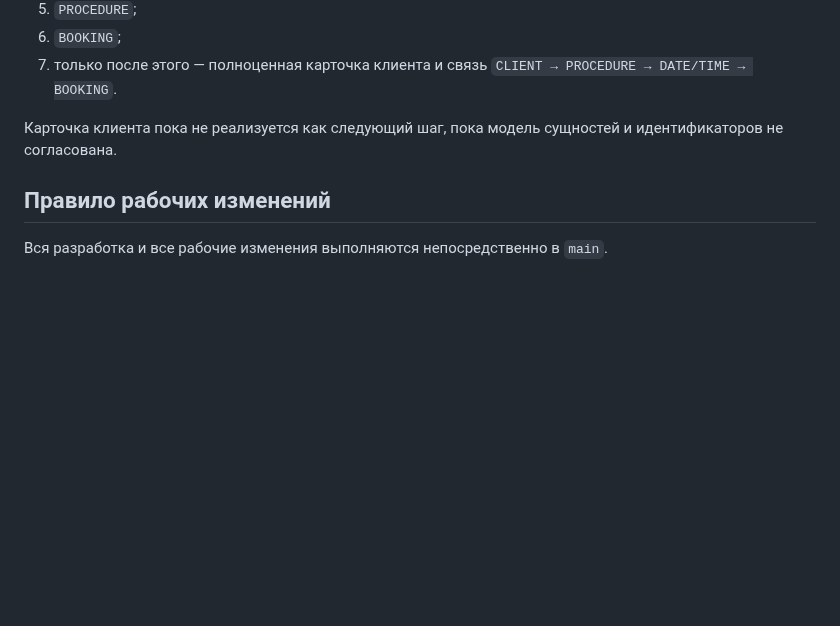
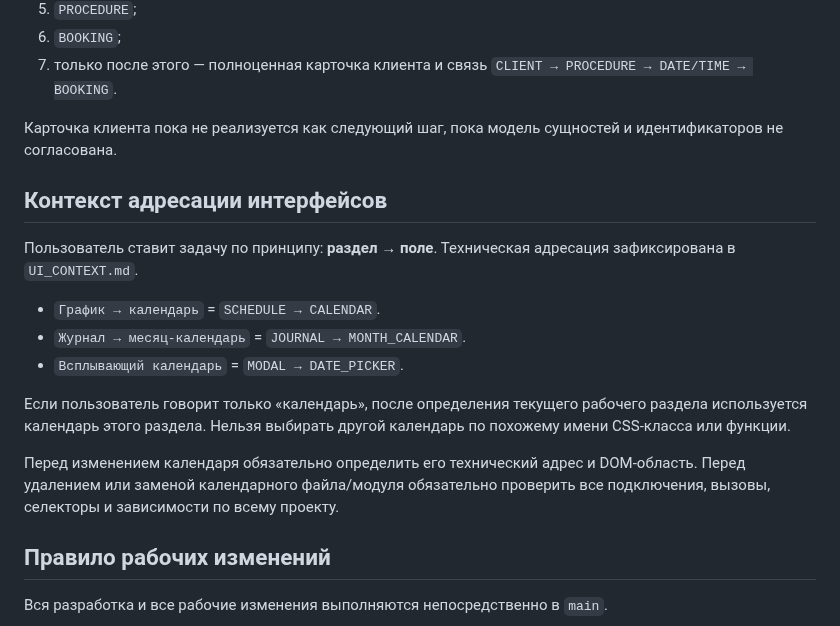
Before and after one commit to 3001vaf-maker/CoBook, a Markdown page: PROJECT_STATE.md, the part around the change. Rendered like a GitHub page; blank space fills up the shorter version.

Commit message:
docs: formalize UI context addressing rules

```diff
--- a/PROJECT_STATE.md
+++ b/PROJECT_STATE.md
@@ -118,6 +118,18 @@
 
 Карточка клиента пока не реализуется как следующий шаг, пока модель сущностей и идентификаторов не согласована.
 
+## Контекст адресации интерфейсов
+
+Пользователь ставит задачу по принципу: **раздел → поле**. Техническая адресация зафиксирована в `UI_CONTEXT.md`.
+
+- `График → календарь` = `SCHEDULE → CALENDAR`.
+- `Журнал → месяц-календарь` = `JOURNAL → MONTH_CALENDAR`.
+- `Всплывающий календарь` = `MODAL → DATE_PICKER`.
+
+Если пользователь говорит только «календарь», после определения текущего рабочего раздела используется календарь этого раздела. Нельзя выбирать другой календарь по похожему имени CSS-класса или функции.
+
+Перед изменением календаря обязательно определить его технический адрес и DOM-область. Перед удалением или заменой календарного файла/модуля обязательно проверить все подключения, вызовы, селекторы и зависимости по всему проекту.
+
 ## Правило рабочих изменений
 
 Вся разработка и все рабочие изменения выполняются непосредственно в `main`.
```
